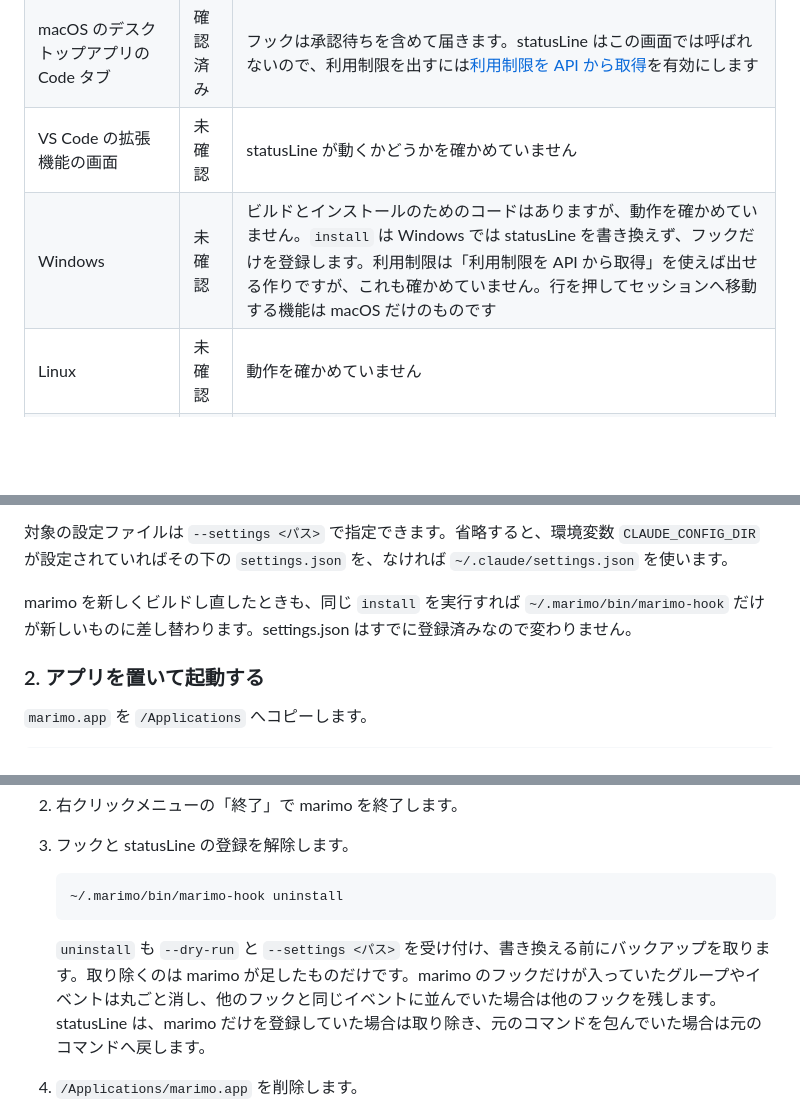
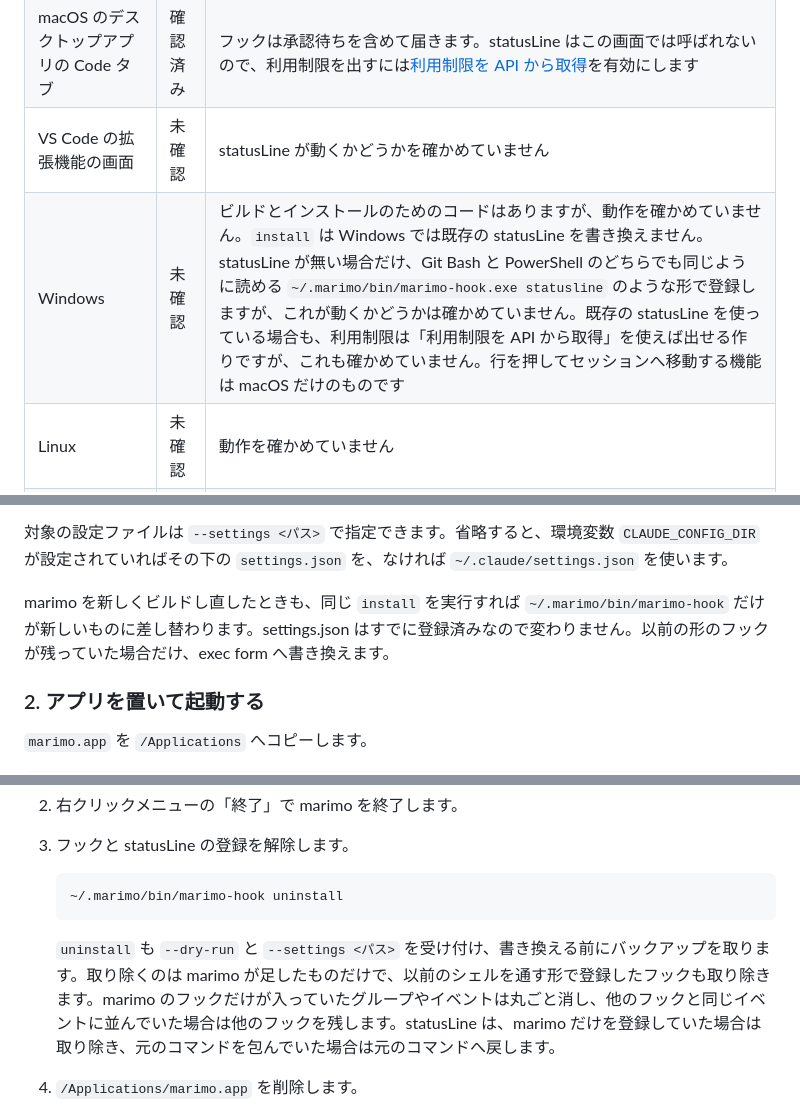
Before and after one commit to unknowns53/marimo, a Markdown page: README.md, 3 parts joined by grey strips. GitHub-like rendering; blank space fills up the shorter version.

````diff
--- a/README.md
+++ b/README.md
@@ -70,7 +70,7 @@ marimo は macOS で動作を確かめています。Claude Code のどの画面
 | macOS の端末で動かす CLI（コマンドラインインターフェース） | 確認済み | すべての機能が使えます。フックと statusLine の両方が動きます |
 | macOS のデスクトップアプリの Code タブ | 確認済み | フックは承認待ちを含めて届きます。statusLine はこの画面では呼ばれないので、利用制限を出すには[利用制限を API から取得](#利用制限の表示)を有効にします |
 | VS Code の拡張機能の画面 | 未確認 | statusLine が動くかどうかを確かめていません |
-| Windows | 未確認 | ビルドとインストールのためのコードはありますが、動作を確かめていません。`install` は Windows では statusLine を書き換えず、フックだけを登録します。利用制限は「利用制限を API から取得」を使えば出せる作りですが、これも確かめていません。行を押してセッションへ移動する機能は macOS だけのものです |
+| Windows | 未確認 | ビルドとインストールのためのコードはありますが、動作を確かめていません。`install` は Windows では既存の statusLine を書き換えません。statusLine が無い場合だけ、Git Bash と PowerShell のどちらでも同じように読める `~/.marimo/bin/marimo-hook.exe statusline` のような形で登録しますが、これが動くかどうかは確かめていません。既存の statusLine を使っている場合も、利用制限は「利用制限を API から取得」を使えば出せる作りですが、これも確かめていません。行を押してセッションへ移動する機能は macOS だけのものです |
 | Linux | 未確認 | 動作を確かめていません |
 | クラウドで動くセッション（スマートフォンの Code タブなど） | 対象外 | 手元の `~/.claude/settings.json` を読まないので、フックが届きません |
 | Cowork | 対象外 | settings.json のフックが発火しないという報告があります |
@@ -165,7 +184,7 @@ macOS では `target/release/bundle/macos/marimo.app` ができます。`target/
 
 対象の設定ファイルは `--settings <パス>` で指定できます。省略すると、環境変数 `CLAUDE_CONFIG_DIR` が設定されていればその下の `settings.json` を、なければ `~/.claude/settings.json` を使います。
 
-marimo を新しくビルドし直したときも、同じ `install` を実行すれば `~/.marimo/bin/marimo-hook` だけが新しいものに差し替わります。settings.json はすでに登録済みなので変わりません。
+marimo を新しくビルドし直したときも、同じ `install` を実行すれば `~/.marimo/bin/marimo-hook` だけが新しいものに差し替わります。settings.json はすでに登録済みなので変わりません。以前の形のフックが残っていた場合だけ、exec form へ書き換えます。
 
 ### 2. アプリを置いて起動する
 
@@ -201,7 +220,7 @@ macOS では、`~/Library/LaunchAgents/com.marimo.desktop.plist` に LaunchAgent
    ~/.marimo/bin/marimo-hook uninstall
    ```
 
-   `uninstall` も `--dry-run` と `--settings <パス>` を受け付け、書き換える前にバックアップを取ります。取り除くのは marimo が足したものだけです。marimo のフックだけが入っていたグループやイベントは丸ごと消し、他のフックと同じイベントに並んでいた場合は他のフックを残します。statusLine は、marimo だけを登録していた場合は取り除き、元のコマンドを包んでいた場合は元のコマンドへ戻します。
+   `uninstall` も `--dry-run` と `--settings <パス>` を受け付け、書き換える前にバックアップを取ります。取り除くのは marimo が足したものだけで、以前のシェルを通す形で登録したフックも取り除きます。marimo のフックだけが入っていたグループやイベントは丸ごと消し、他のフックと同じイベントに並んでいた場合は他のフックを残します。statusLine は、marimo だけを登録していた場合は取り除き、元のコマンドを包んでいた場合は元のコマンドへ戻します。
 
 4. `/Applications/marimo.app` を削除します。
 5. `uninstall` は実行ファイルとデータを残すので、不要なら `~/.marimo` フォルダを手で削除します。`uninstall` の最後に、消してよいパスが表示されます。settings.json のバックアップ（`settings.json.marimo-backup-*`）も、不要になったら手で削除してください。
````
Also changed, not shown: other parts of README.md (+26 -6 lines).
